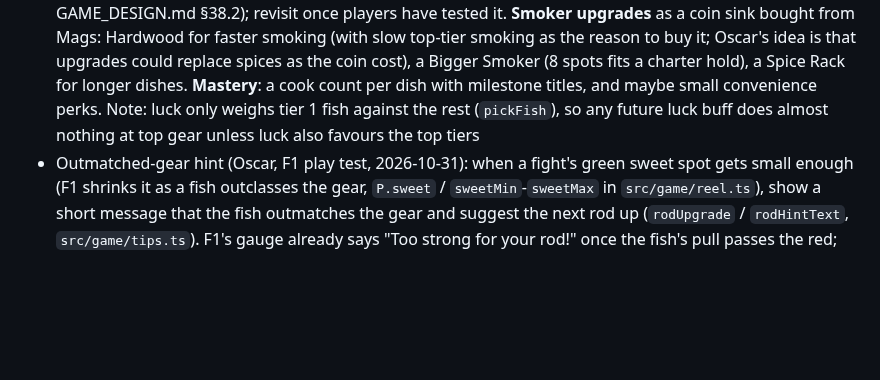
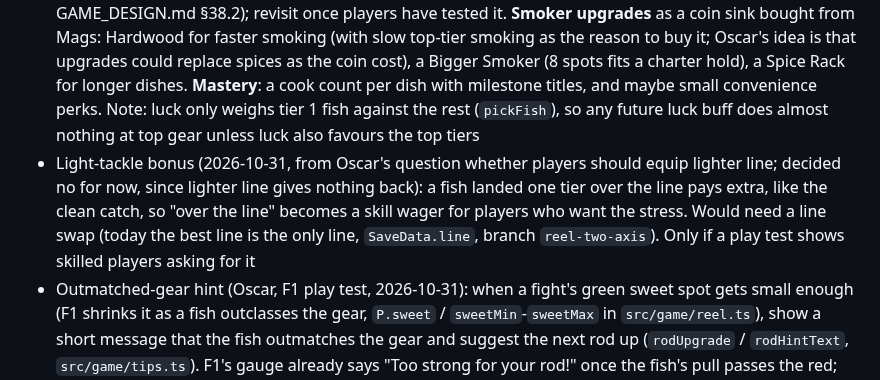
Before and after one commit to O-Chavez/browser-fishing, a Markdown page: TODO.md, the part around the change. GitHub-like rendering; blank space fills up the shorter version.

Commit message:
Add TODO: light-tackle bonus idea (line stays best-only for now)
Co-Authored-By: Claude Fable 5.1 <noreply@anthropic.com>

```diff
--- a/TODO.md
+++ b/TODO.md
@@ -76,6 +76,7 @@ Finished items move to [DONE.md](DONE.md).
 
 - The cosmetics stall and the Casino Cove Prize Counter tiles still swap the price for "Owned" / "Wearing" / "🔒 Locked" (`cosShopHtml` and the perk tiles in `casinoHtml`, `src/game/game.ts`); they could show the price above the status the same way the rod and bait tiles now do
 - Smokehouse extras, left out of the three-stage rework to keep it simple (Oscar, 2026-10-30; GAME_DESIGN.md §38.2); revisit once players have tested it. **Smoker upgrades** as a coin sink bought from Mags: Hardwood for faster smoking (with slow top-tier smoking as the reason to buy it; Oscar's idea is that upgrades could replace spices as the coin cost), a Bigger Smoker (8 spots fits a charter hold), a Spice Rack for longer dishes. **Mastery**: a cook count per dish with milestone titles, and maybe small convenience perks. Note: luck only weighs tier 1 fish against the rest (`pickFish`), so any future luck buff does almost nothing at top gear unless luck also favours the top tiers
+- Light-tackle bonus (2026-10-31, from Oscar's question whether players should equip lighter line; decided no for now, since lighter line gives nothing back): a fish landed one tier over the line pays extra, like the clean catch, so "over the line" becomes a skill wager for players who want the stress. Would need a line swap (today the best line is the only line, `SaveData.line`, branch `reel-two-axis`). Only if a play test shows skilled players asking for it
 - Outmatched-gear hint (Oscar, F1 play test, 2026-10-31): when a fight's green sweet spot gets small enough (F1 shrinks it as a fish outclasses the gear, `P.sweet` / `sweetMin`-`sweetMax` in `src/game/reel.ts`), show a short message that the fish outmatches the gear and suggest the next rod up (`rodUpgrade` / `rodHintText`, `src/game/tips.ts`). F1's gauge already says "Too strong for your rod!" once the fish's pull passes the red; this would warn earlier. Needs F1 merged
 - Retune the pond's tier 4-5 fight difficulty (Oscar, S1/F2 play test, 2026-10-31): the curve for tier 4-5 fish may still need adjusting. It's the tier ladder in `reelDifficulty` (`src/game/progression.ts`); check it with the reel bots (`src/game/reelbot.ts`) and a play test
 - 🎨 Release notes for players (Oscar, 2026-10-30): a "What's new" notice shown once after a significant update, likely first for the delve from the re-planned endgame, then for other big changes. Only notable releases get an entry (a short hand-written list in the client, e.g. `src/data/`), and the player's save remembers the last one they've seen, like the tips (`markTip`, `src/game/tips.ts`), so each shows once, never mid-fight, and is re-readable from a menu. Decide the look (modal on join, or a badge on a button) and whether new players skip notes from before they joined
```
